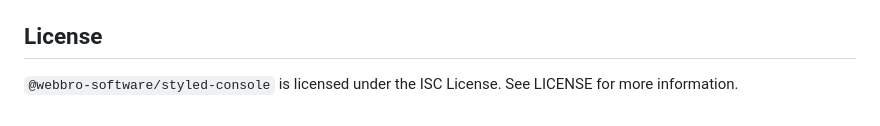
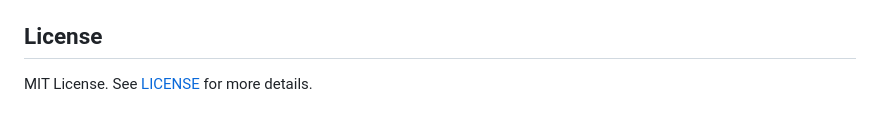
Before and after one commit to usmonovshohruxmirzo/styled-console, a Markdown page: README.md, the part around the change. GitHub-like rendering.

Commit message:
docs: README.md

```diff
--- a/README.md
+++ b/README.md
@@ -123,4 +123,4 @@ If you want to contribute to the development of `@webbro-software/styled-console
 
 ## License
 
-`@webbro-software/styled-console` is licensed under the ISC License. See LICENSE for more information.
+MIT License. See [LICENSE](./LICENSE) for more details.
```
